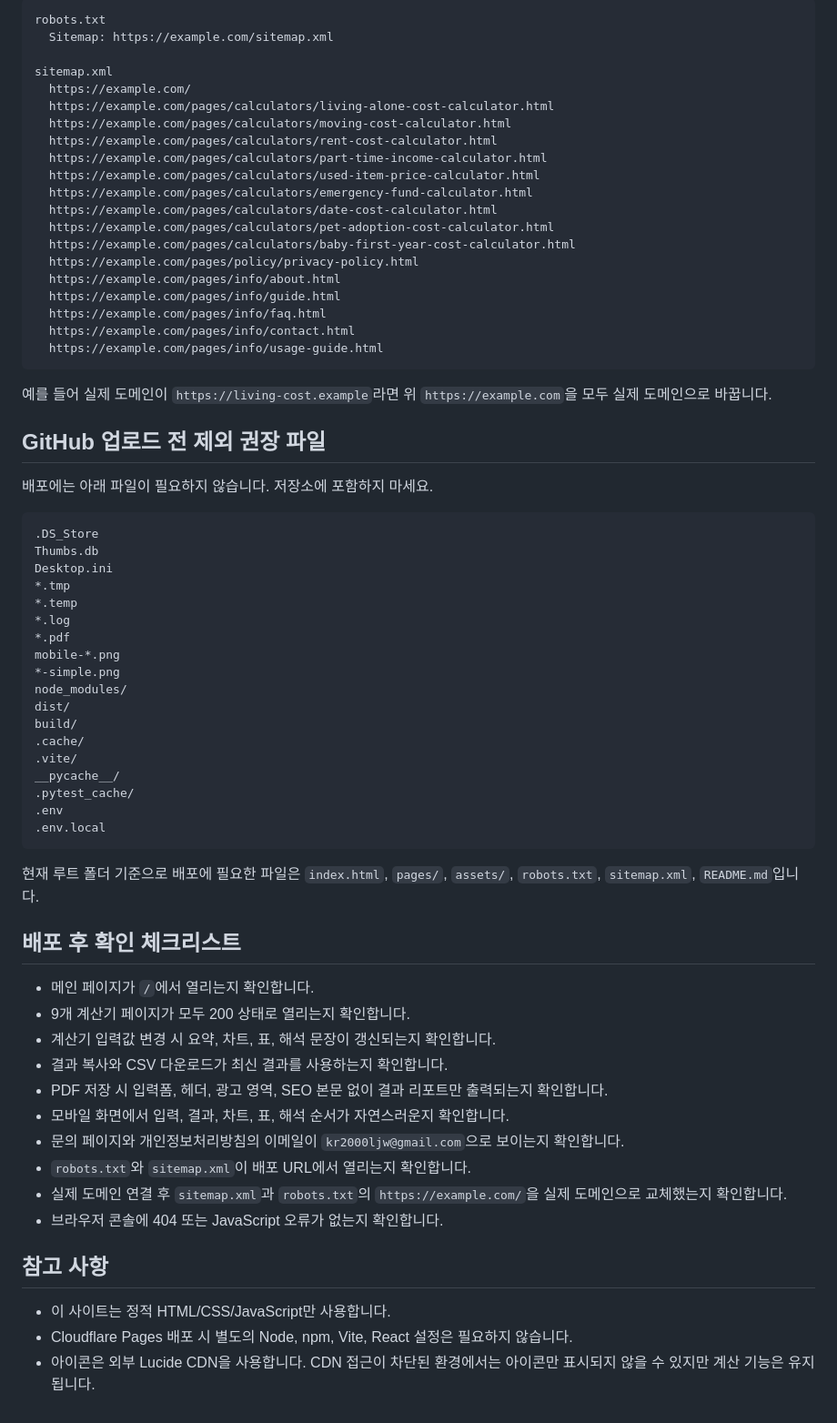
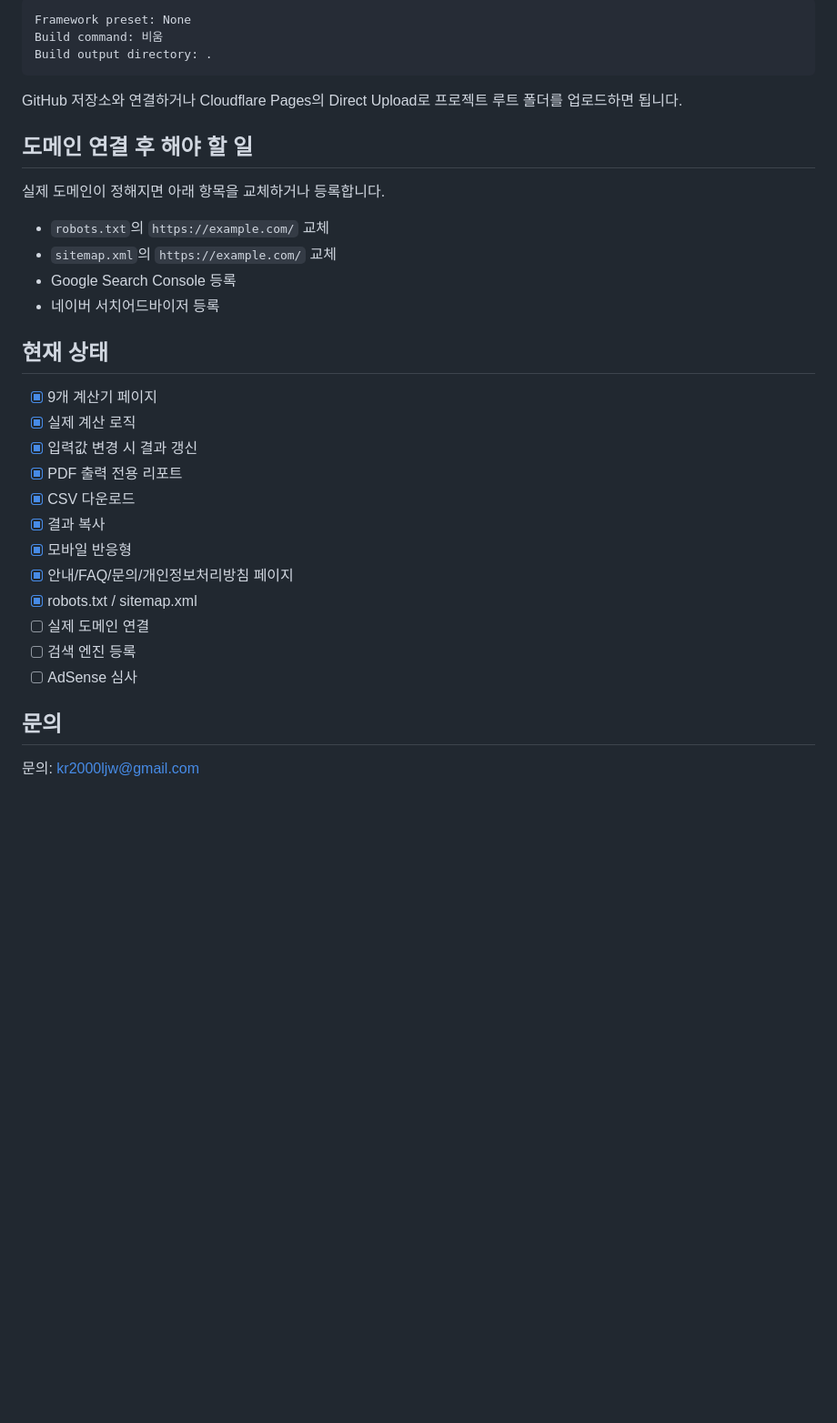
Before and after one commit to cu-ree/calculating-machine, a Markdown page: README.md, the part around one of its changes. Shown at 91% size. Rendered like a GitHub page; blank space fills up the shorter version.

Commit message:
Update README for service introduction

````diff
--- a/README.md
+++ b/README.md
@@ -84,71 +102,36 @@ python -m http.server 8000
 
 ```text
-robots.txt
-  Sitemap: https://example.com/sitemap.xml
-
-sitemap.xml
-  https://example.com/
-  https://example.com/pages/calculators/living-alone-cost-calculator.html
-  https://example.com/pages/calculators/moving-cost-calculator.html
-  https://example.com/pages/calculators/rent-cost-calculator.html
-  https://example.com/pages/calculators/part-time-income-calculator.html
-  https://example.com/pages/calculators/used-item-price-calculator.html
-  https://example.com/pages/calculators/emergency-fund-calculator.html
-  https://example.com/pages/calculators/date-cost-calculator.html
-  https://example.com/pages/calculators/pet-adoption-cost-calculator.html
-  https://example.com/pages/calculators/baby-first-year-cost-calculator.html
-  https://example.com/pages/policy/privacy-policy.html
-  https://example.com/pages/info/about.html
-  https://example.com/pages/info/guide.html
-  https://example.com/pages/info/faq.html
-  https://example.com/pages/info/contact.html
-  https://example.com/pages/info/usage-guide.html
+Framework preset: None
+Build command: 비움
+Build output directory: .
 ```
 
-예를 들어 실제 도메인이 `https://living-cost.example`라면 위 `https://example.com`을 모두 실제 도메인으로 바꿉니다.
+GitHub 저장소와 연결하거나 Cloudflare Pages의 Direct Upload로 프로젝트 루트 폴더를 업로드하면 됩니다.
 
-## GitHub 업로드 전 제외 권장 파일
+## 도메인 연결 후 해야 할 일
 
-배포에는 아래 파일이 필요하지 않습니다. 저장소에 포함하지 마세요.
+실제 도메인이 정해지면 아래 항목을 교체하거나 등록합니다.
 
-```text
-.DS_Store
-Thumbs.db
-Desktop.ini
-*.tmp
-*.temp
-*.log
-*.pdf
-mobile-*.png
-*-simple.png
-node_modules/
-dist/
-build/
-.cache/
-.vite/
-__pycache__/
-.pytest_cache/
-.env
-.env.local
-```
+- `robots.txt`의 `https://example.com/` 교체
+- `sitemap.xml`의 `https://example.com/` 교체
+- Google Search Console 등록
+- 네이버 서치어드바이저 등록
 
-현재 루트 폴더 기준으로 배포에 필요한 파일은 `index.html`, `pages/`, `assets/`, `robots.txt`, `sitemap.xml`, `README.md`입니다.
+## 현재 상태
 
-## 배포 후 확인 체크리스트
+- [x] 9개 계산기 페이지
+- [x] 실제 계산 로직
+- [x] 입력값 변경 시 결과 갱신
+- [x] PDF 출력 전용 리포트
+- [x] CSV 다운로드
+- [x] 결과 복사
+- [x] 모바일 반응형
+- [x] 안내/FAQ/문의/개인정보처리방침 페이지
+- [x] robots.txt / sitemap.xml
+- [ ] 실제 도메인 연결
+- [ ] 검색 엔진 등록
+- [ ] AdSense 심사
 
-- 메인 페이지가 `/`에서 열리는지 확인합니다.
-- 9개 계산기 페이지가 모두 200 상태로 열리는지 확인합니다.
-- 계산기 입력값 변경 시 요약, 차트, 표, 해석 문장이 갱신되는지 확인합니다.
-- 결과 복사와 CSV 다운로드가 최신 결과를 사용하는지 확인합니다.
-- PDF 저장 시 입력폼, 헤더, 광고 영역, SEO 본문 없이 결과 리포트만 출력되는지 확인합니다.
-- 모바일 화면에서 입력, 결과, 차트, 표, 해석 순서가 자연스러운지 확인합니다.
-- 문의 페이지와 개인정보처리방침의 이메일이 `kr2000ljw@gmail.com`으로 보이는지 확인합니다.
-- `robots.txt`와 `sitemap.xml`이 배포 URL에서 열리는지 확인합니다.
-- 실제 도메인 연결 후 `sitemap.xml`과 `robots.txt`의 `https://example.com/`을 실제 도메인으로 교체했는지 확인합니다.
-- 브라우저 콘솔에 404 또는 JavaScript 오류가 없는지 확인합니다.
+## 문의
 
-## 참고 사항
-
-- 이 사이트는 정적 HTML/CSS/JavaScript만 사용합니다.
-- Cloudflare Pages 배포 시 별도의 Node, npm, Vite, React 설정은 필요하지 않습니다.
-- 아이콘은 외부 Lucide CDN을 사용합니다. CDN 접근이 차단된 환경에서는 아이콘만 표시되지 않을 수 있지만 계산 기능은 유지됩니다.
+문의: kr2000ljw@gmail.com
````
Also changed, not shown: other parts of README.md (+70 -52 lines).
